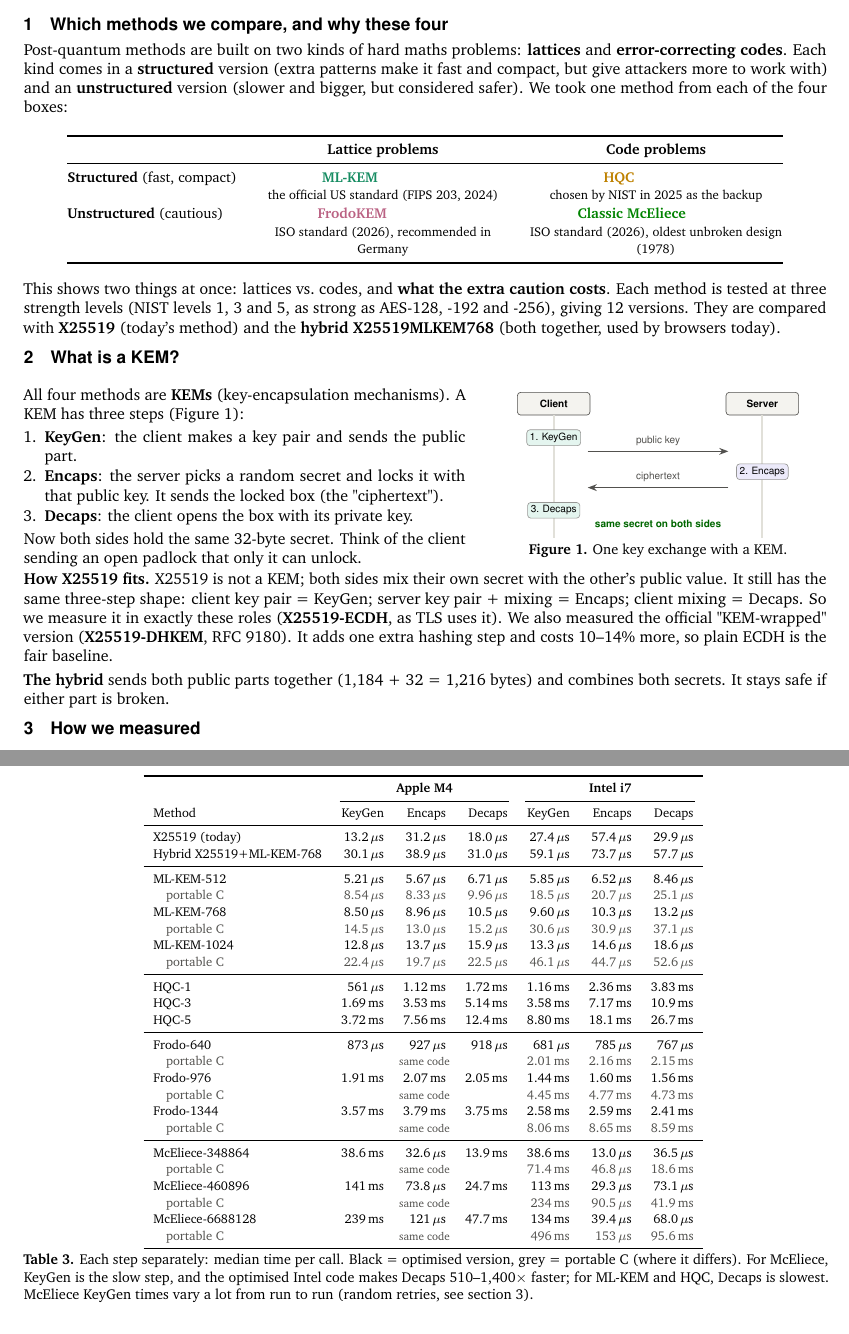
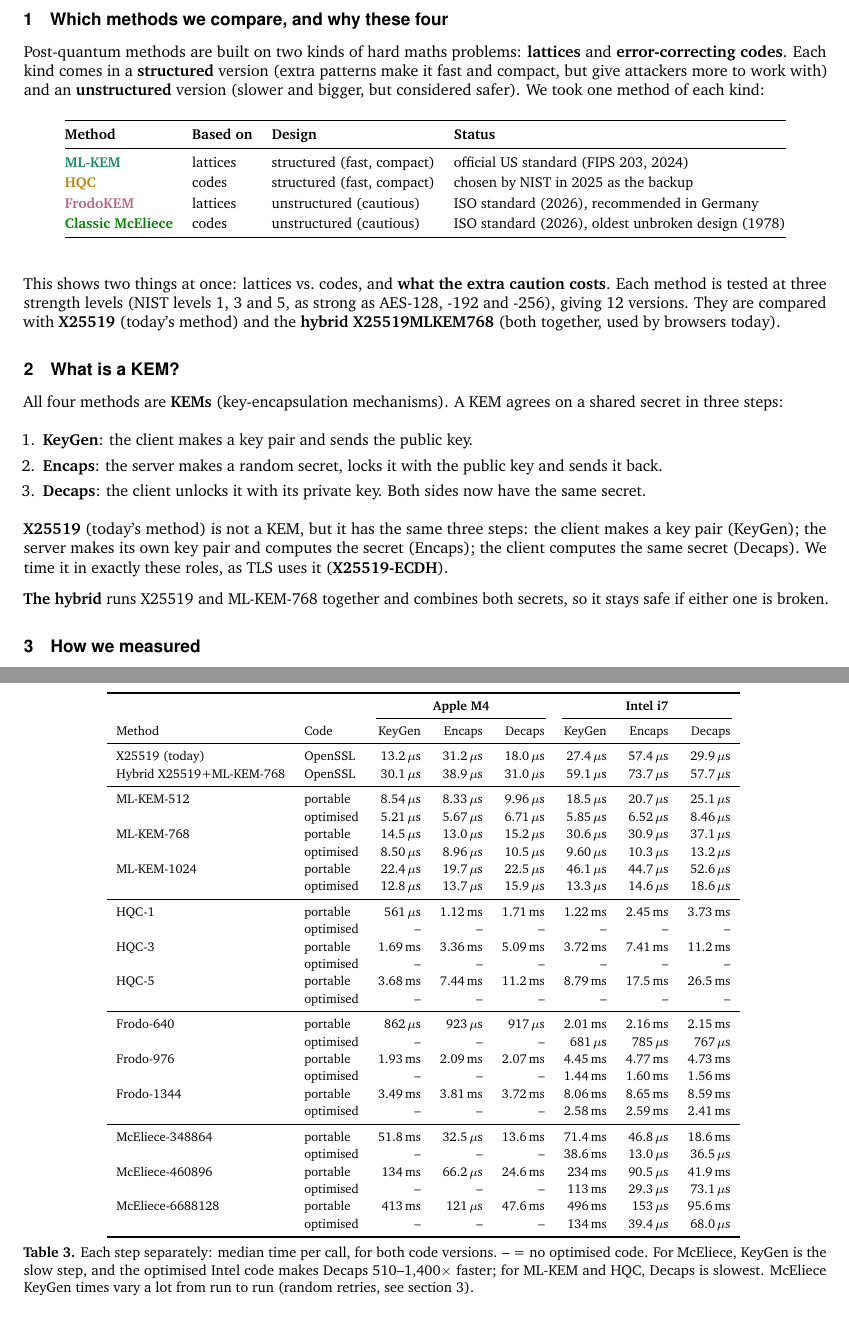
Before and after one commit to hsh1994-ux/pq-kem-study, a LaTeX document (report/part1/summary.tex, which reads report/part1/tab/sum_ops.tex): two parts of pages 1 and 3 of 4, joined at a grey line, cut so that both start at the same text. Compiled offline with pdfLaTeX.

Commit message:
Summary: dash for missing optimised code, best-version comparison, simpler KEM section, more spacing
- Tables 2 and 3: portable and optimised shown separately, '–' where liboqs
  has no optimised code; 'vs X25519' uses the faster version
- Drop the KEM figure; describe the three steps in plain words
- Replace the 2x2 grid with a one-row-per-method table
- Larger paragraph and section spacing; keep headings with their text

Co-Authored-By: Claude Opus 5.5 <noreply@anthropic.com>
Claude-Session: https://claude.ai/code/session_016Q4RZYSn4q7T3hS2XjPCnr

```diff
--- a/report/part1/summary.tex
+++ b/report/part1/summary.tex
@@ -17,6 +17,7 @@
 \usepackage{enumitem}
 \usepackage{caption}
 \usepackage{float}
+\usepackage{needspace}
 \usepackage[hidelinks]{hyperref}
 
 \DeclareUnicodeCharacter{00B5}{\ensuremath{\mu}}
@@ -57,55 +59,35 @@
 \vspace{3pt}
 
 \head{1\quad Which methods we compare, and why these four}
-Post-quantum methods are built on two kinds of hard maths problems: \key{lattices} and \key{error-correcting codes}. Each kind comes in a \key{structured} version (extra patterns make it fast and compact, but give attackers more to work with) and an \key{unstructured} version (slower and bigger, but considered safer). We took one method from each of the four boxes:
+Post-quantum methods are built on two kinds of hard maths problems: \key{lattices} and \key{error-correcting codes}. Each kind comes in a \key{structured} version (extra patterns make it fast and compact, but give attackers more to work with) and an \key{unstructured} version (slower and bigger, but considered safer). We took one method of each kind:
 
-\begin{center}\small
-\begin{tabular}{@{}l>{\centering\arraybackslash}p{5.6cm}>{\centering\arraybackslash}p{5.6cm}@{}}
+\begin{table}[H]
+\centering\small
+\begin{tabular}{@{}llll@{}}
 \toprule
- & \textbf{Lattice problems} & \textbf{Code problems}\\
+\textbf{Method} & \textbf{Based on} & \textbf{Design} & \textbf{Status}\\
 \midrule
-\textbf{Structured} (fast, compact) & \textcolor{fmlkem!80!black}{\textbf{ML-KEM}}\newline{\footnotesize the official US standard (FIPS 203, 2024)} & \textcolor{fhqc!80!black}{\textbf{HQC}}\newline{\footnotesize chosen by NIST in 2025 as the backup}\\[3pt]
-\textbf{Unstructured} (cautious) & \textcolor{ffrodo!80!black}{\textbf{FrodoKEM}}\newline{\footnotesize ISO standard (2026), recommended in Germany} & \textcolor{fmce}{\textbf{Classic McEliece}}\newline{\footnotesize ISO standard (2026), oldest unbroken design (1978)}\\
+\textcolor{fmlkem!80!black}{\textbf{ML-KEM}} & lattices & structured (fast, compact) & official US standard (FIPS 203, 2024)\\
+\textcolor{fhqc!80!black}{\textbf{HQC}} & codes & structured (fast, compact) & chosen by NIST in 2025 as the backup\\
+\textcolor{ffrodo!80!black}{\textbf{FrodoKEM}} & lattices & unstructured (cautious) & ISO standard (2026), recommended in Germany\\
+\textcolor{fmce}{\textbf{Classic McEliece}} & codes & unstructured (cautious) & ISO standard (2026), oldest unbroken design (1978)\\
 \bottomrule
 \end{tabular}
-\end{center}
-\vspace{-2pt}
+\end{table}
+
 This shows two things at once: lattices vs.\ codes, and \key{what the extra caution costs}. Each method is tested at three strength levels (NIST levels 1, 3 and 5, as strong as AES-128, -192 and -256), giving 12 versions. They are compared with \key{X25519} (today's method) and the \key{hybrid X25519MLKEM768} (both together, used by browsers today).
 
 \head{2\quad What is a KEM?}
-\begin{minipage}[t]{0.55\linewidth}
-\vspace{0pt}
-All four methods are \key{KEMs} (key-encapsulation mechanisms). A KEM has three steps (Figure~1):
-\begin{enumerate}[leftmargin=1.3em]
-\item \key{KeyGen}: the client makes a key pair and sends the public part.
-\item \key{Encaps}: the server picks a random secret and locks it with that public key. It sends the locked box (the "ciphertext").
-\item \key{Decaps}: the client opens the box with its private key.
+All four methods are \key{KEMs} (key-encapsulation mechanisms). A KEM agrees on a shared secret in three steps:
+\begin{enumerate}
+\item \key{KeyGen}: the client makes a key pair and sends the public key.
+\item \key{Encaps}: the server makes a random secret, locks it with the public key and sends it back.
+\item \key{Decaps}: the client unlocks it with its private key. Both sides now have the same secret.
 \end{enumerate}
-Now both sides hold the same 32-byte secret. Think of the client sending an open padlock that only it can unlock.
-\end{minipage}\hfill
-\begin{minipage}[t]{0.42\linewidth}
-\vspace{2pt}\centering
-\begin{tikzpicture}[font=\sffamily\scriptsize,
-  p/.style={draw=ink2,rounded corners=2pt,minimum width=1.6cm,minimum height=0.5cm,fill=wash,font=\sffamily\scriptsize\bfseries},
-  o/.style={draw=ink2!60,rounded corners=2pt,fill=white,inner sep=2pt,align=center},
-  m/.style={-{Stealth[length=2mm]},thick,ink2}]
-\node[p] (A) at (0,0) {Client};
-\node[p] (B) at (4.6,0) {Server};
-\draw[gridc,very thick] (A.south) -- ++(0,-2.7);
-\draw[gridc,very thick] (B.south) -- ++(0,-2.7);
-\node[o,fill=refc!12] at (0,-0.75) {1. KeyGen};
-\draw[m] (0.75,-1.05) -- node[above]{public key} (3.85,-1.05);
-\node[o,fill=optc!12] at (4.6,-1.5) {2. Encaps};
-\draw[m] (3.85,-1.85) -- node[above]{ciphertext} (0.75,-1.85);
-\node[o,fill=refc!12] at (0,-2.35) {3. Decaps};
-\node[font=\sffamily\scriptsize\bfseries,text=green!40!black] at (2.3,-2.65) {same secret on both sides};
-\end{tikzpicture}
-\captionof{figure}{One key exchange with a KEM.}
-\end{minipage}
 
-\textbf{How X25519 fits.} X25519 is not a KEM; both sides mix their own secret with the other's public value. It still has the same three-step shape: client key pair = KeyGen; server key pair + mixing = Encaps; client mixing = Decaps. So we measure it in exactly these roles (\key{X25519-ECDH}, as TLS uses it). We also measured the official "KEM-wrapped" version (\key{X25519-DHKEM}, RFC 9180). It adds one extra hashing step and costs 10–14\% more, so plain ECDH is the fair baseline.
+\textbf{X25519} (today's method) is not a KEM, but it has the same three steps: the client makes a key pair (KeyGen); the server makes its own key pair and computes the secret (Encaps); the client computes the same secret (Decaps). We time it in exactly these roles, as TLS uses it (\key{X25519-ECDH}).
 
-\textbf{The hybrid} sends both public parts together (1,184 + 32 = 1,216 bytes) and combines both secrets. It stays safe if either part is broken.
+\textbf{The hybrid} runs X25519 and ML-KEM-768 together and combines both secrets, so it stays safe if either one is broken.
 
 % ================================================================== page 2
 \head{3\quad How we measured}
@@ -140,7 +122,7 @@ Now both sides hold the same 32-byte secret. Think of the client sending an open
 \centering\footnotesize
 
 \input{tab/sum_ops.tex}
-\caption{Each step separately: median time per call. Black = optimised version, grey = portable C (where it differs). For McEliece, KeyGen is the slow step, and the optimised Intel code makes Decaps 510--1,400× faster; for ML-KEM and HQC, Decaps is slowest. McEliece KeyGen times vary a lot from run to run (random retries, see section 3).}
+\caption{Each step separately: median time per call, for both code versions. – = no optimised code. For McEliece, KeyGen is the slow step, and the optimised Intel code makes Decaps 510--1,400× faster; for ML-KEM and HQC, Decaps is slowest. McEliece KeyGen times vary a lot from run to run (random retries, see section 3).}
 \end{table}
 
 {\small\color{ink2}\textbf{Limits:} both computers run Linux inside a virtual machine; one processor of each kind; the Intel time conversion varied 2.4\% between sessions (CPU-cycle results are not affected). \textbf{Next (Part 2):} real TLS connections under network delay and loss (E2), and tests for secret-dependent timing leaks (E3). All details and tables are in the full Part 1 report; code and data at \texttt{github.com/hsh1994-ux/pq-kem-study}. Prepared with help from Claude (Anthropic); the design and interpretation are the author's.\par}
--- a/report/part1/tab/sum_ops.tex
+++ b/report/part1/tab/sum_ops.tex
@@ -1,34 +1,37 @@
-\begin{tabular}{lrrrrrr}
+\begin{tabular}{llrrrrrr}
 \toprule
- & \multicolumn{3}{c}{\textbf{Apple M4}} & \multicolumn{3}{c}{\textbf{Intel i7}} \\ \cmidrule(lr){2-4}\cmidrule(lr){5-7}
-Method & KeyGen & Encaps & Decaps & KeyGen & Encaps & Decaps \\
+ & & \multicolumn{3}{c}{\textbf{Apple M4}} & \multicolumn{3}{c}{\textbf{Intel i7}} \\ \cmidrule(lr){3-5}\cmidrule(lr){6-8}
+Method & Code & KeyGen & Encaps & Decaps & KeyGen & Encaps & Decaps \\
 \midrule
-X25519 (today) & 13.2\,µs & 31.2\,µs & 18.0\,µs & 27.4\,µs & 57.4\,µs & 29.9\,µs \\
-Hybrid X25519+ML-KEM-768 & 30.1\,µs & 38.9\,µs & 31.0\,µs & 59.1\,µs & 73.7\,µs & 57.7\,µs \\
+X25519 (today) & OpenSSL & 13.2\,µs & 31.2\,µs & 18.0\,µs & 27.4\,µs & 57.4\,µs & 29.9\,µs \\
+Hybrid X25519+ML-KEM-768 & OpenSSL & 30.1\,µs & 38.9\,µs & 31.0\,µs & 59.1\,µs & 73.7\,µs & 57.7\,µs \\
 \midrule
-ML-KEM-512 & 5.21\,µs & 5.67\,µs & 6.71\,µs & 5.85\,µs & 6.52\,µs & 8.46\,µs \\
-\quad\textcolor{ink2}{portable C} & \textcolor{ink2}{8.54\,µs} & \textcolor{ink2}{8.33\,µs} & \textcolor{ink2}{9.96\,µs} & \textcolor{ink2}{18.5\,µs} & \textcolor{ink2}{20.7\,µs} & \textcolor{ink2}{25.1\,µs} \\
-ML-KEM-768 & 8.50\,µs & 8.96\,µs & 10.5\,µs & 9.60\,µs & 10.3\,µs & 13.2\,µs \\
-\quad\textcolor{ink2}{portable C} & \textcolor{ink2}{14.5\,µs} & \textcolor{ink2}{13.0\,µs} & \textcolor{ink2}{15.2\,µs} & \textcolor{ink2}{30.6\,µs} & \textcolor{ink2}{30.9\,µs} & \textcolor{ink2}{37.1\,µs} \\
-ML-KEM-1024 & 12.8\,µs & 13.7\,µs & 15.9\,µs & 13.3\,µs & 14.6\,µs & 18.6\,µs \\
-\quad\textcolor{ink2}{portable C} & \textcolor{ink2}{22.4\,µs} & \textcolor{ink2}{19.7\,µs} & \textcolor{ink2}{22.5\,µs} & \textcolor{ink2}{46.1\,µs} & \textcolor{ink2}{44.7\,µs} & \textcolor{ink2}{52.6\,µs} \\
+ML-KEM-512 & portable & 8.54\,µs & 8.33\,µs & 9.96\,µs & 18.5\,µs & 20.7\,µs & 25.1\,µs \\
+ & optimised & 5.21\,µs & 5.67\,µs & 6.71\,µs & 5.85\,µs & 6.52\,µs & 8.46\,µs \\
+ML-KEM-768 & portable & 14.5\,µs & 13.0\,µs & 15.2\,µs & 30.6\,µs & 30.9\,µs & 37.1\,µs \\
+ & optimised & 8.50\,µs & 8.96\,µs & 10.5\,µs & 9.60\,µs & 10.3\,µs & 13.2\,µs \\
+ML-KEM-1024 & portable & 22.4\,µs & 19.7\,µs & 22.5\,µs & 46.1\,µs & 44.7\,µs & 52.6\,µs \\
+ & optimised & 12.8\,µs & 13.7\,µs & 15.9\,µs & 13.3\,µs & 14.6\,µs & 18.6\,µs \\
 \midrule
-HQC-1 & 561\,µs & 1.12\,ms & 1.72\,ms & 1.16\,ms & 2.36\,ms & 3.83\,ms \\
-HQC-3 & 1.69\,ms & 3.53\,ms & 5.14\,ms & 3.58\,ms & 7.17\,ms & 10.9\,ms \\
-HQC-5 & 3.72\,ms & 7.56\,ms & 12.4\,ms & 8.80\,ms & 18.1\,ms & 26.7\,ms \\
+HQC-1 & portable & 561\,µs & 1.12\,ms & 1.71\,ms & 1.22\,ms & 2.45\,ms & 3.73\,ms \\
+ & optimised & – & – & – & – & – & – \\
+HQC-3 & portable & 1.69\,ms & 3.36\,ms & 5.09\,ms & 3.72\,ms & 7.41\,ms & 11.2\,ms \\
+ & optimised & – & – & – & – & – & – \\
+HQC-5 & portable & 3.68\,ms & 7.44\,ms & 11.2\,ms & 8.79\,ms & 17.5\,ms & 26.5\,ms \\
+ & optimised & – & – & – & – & – & – \\
 \midrule
-Frodo-640 & 873\,µs & 927\,µs & 918\,µs & 681\,µs & 785\,µs & 767\,µs \\
-\quad\textcolor{ink2}{portable C} & \multicolumn{3}{c}{\textcolor{ink2}{\scriptsize same code}} & \textcolor{ink2}{2.01\,ms} & \textcolor{ink2}{2.16\,ms} & \textcolor{ink2}{2.15\,ms} \\
-Frodo-976 & 1.91\,ms & 2.07\,ms & 2.05\,ms & 1.44\,ms & 1.60\,ms & 1.56\,ms \\
-\quad\textcolor{ink2}{portable C} & \multicolumn{3}{c}{\textcolor{ink2}{\scriptsize same code}} & \textcolor{ink2}{4.45\,ms} & \textcolor{ink2}{4.77\,ms} & \textcolor{ink2}{4.73\,ms} \\
-Frodo-1344 & 3.57\,ms & 3.79\,ms & 3.75\,ms & 2.58\,ms & 2.59\,ms & 2.41\,ms \\
-\quad\textcolor{ink2}{portable C} & \multicolumn{3}{c}{\textcolor{ink2}{\scriptsize same code}} & \textcolor{ink2}{8.06\,ms} & \textcolor{ink2}{8.65\,ms} & \textcolor{ink2}{8.59\,ms} \\
+Frodo-640 & portable & 862\,µs & 923\,µs & 917\,µs & 2.01\,ms & 2.16\,ms & 2.15\,ms \\
+ & optimised & – & – & – & 681\,µs & 785\,µs & 767\,µs \\
+Frodo-976 & portable & 1.93\,ms & 2.09\,ms & 2.07\,ms & 4.45\,ms & 4.77\,ms & 4.73\,ms \\
+ & optimised & – & – & – & 1.44\,ms & 1.60\,ms & 1.56\,ms \\
+Frodo-1344 & portable & 3.49\,ms & 3.81\,ms & 3.72\,ms & 8.06\,ms & 8.65\,ms & 8.59\,ms \\
+ & optimised & – & – & – & 2.58\,ms & 2.59\,ms & 2.41\,ms \\
 \midrule
-McEliece-348864 & 38.6\,ms & 32.6\,µs & 13.9\,ms & 38.6\,ms & 13.0\,µs & 36.5\,µs \\
-\quad\textcolor{ink2}{portable C} & \multicolumn{3}{c}{\textcolor{ink2}{\scriptsize same code}} & \textcolor{ink2}{71.4\,ms} & \textcolor{ink2}{46.8\,µs} & \textcolor{ink2}{18.6\,ms} \\
-McEliece-460896 & 141\,ms & 73.8\,µs & 24.7\,ms & 113\,ms & 29.3\,µs & 73.1\,µs \\
-\quad\textcolor{ink2}{portable C} & \multicolumn{3}{c}{\textcolor{ink2}{\scriptsize same code}} & \textcolor{ink2}{234\,ms} & \textcolor{ink2}{90.5\,µs} & \textcolor{ink2}{41.9\,ms} \\
-McEliece-6688128 & 239\,ms & 121\,µs & 47.7\,ms & 134\,ms & 39.4\,µs & 68.0\,µs \\
-\quad\textcolor{ink2}{portable C} & \multicolumn{3}{c}{\textcolor{ink2}{\scriptsize same code}} & \textcolor{ink2}{496\,ms} & \textcolor{ink2}{153\,µs} & \textcolor{ink2}{95.6\,ms} \\
+McEliece-348864 & portable & 51.8\,ms & 32.5\,µs & 13.6\,ms & 71.4\,ms & 46.8\,µs & 18.6\,ms \\
+ & optimised & – & – & – & 38.6\,ms & 13.0\,µs & 36.5\,µs \\
+McEliece-460896 & portable & 134\,ms & 66.2\,µs & 24.6\,ms & 234\,ms & 90.5\,µs & 41.9\,ms \\
+ & optimised & – & – & – & 113\,ms & 29.3\,µs & 73.1\,µs \\
+McEliece-6688128 & portable & 413\,ms & 121\,µs & 47.6\,ms & 496\,ms & 153\,µs & 95.6\,ms \\
+ & optimised & – & – & – & 134\,ms & 39.4\,µs & 68.0\,µs \\
 \bottomrule
 \end{tabular}
```
Also changed, not shown: report/part1/tab/sum_full.tex (+9 -9 lines), report/part1/summary.pdf, report/part1/summary.tex (25 more changed lines), 1 other file.
